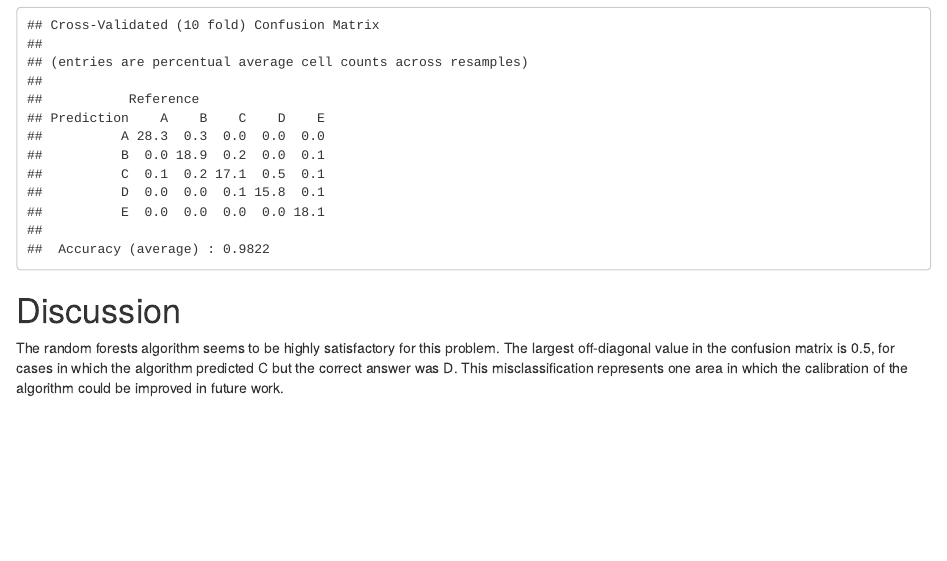
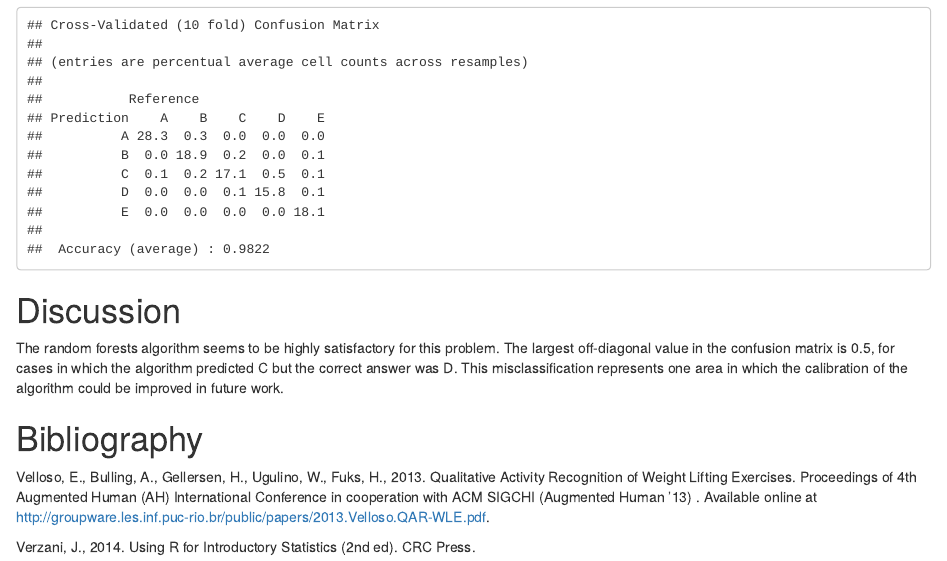
Before and after one commit to papplegate/machine_learning_final_proj, an R Markdown document (applegate_report.Rmd): the page in a window 1100 px wide, from 1590 px down. The pictures show the output file applegate_report.html that the author committed with the source, opened offline.

Commit message:
Add files via upload

```diff
--- a/applegate_report.Rmd
+++ b/applegate_report.Rmd
@@ -2,7 +2,7 @@
 title: "Final Project, Practical Machine Learning"
 author: "Patrick Applegate, applegatepj@gmail.com"
 date: "1 July 2016"
-output: html_document
+output: pdf_document
 ---
 
 # Introduction
@@ -48,3 +48,9 @@ print(confusionMatrix(fit))
 # Discussion
 
 The random forests algorithm seems to be highly satisfactory for this problem.  The largest off-diagonal value in the confusion matrix is 0.5, for cases in which the algorithm predicted C but the correct answer was D.  This misclassification represents one area in which the calibration of the algorithm could be improved in future work.
+
+# Bibliography
+
+Velloso, E., Bulling, A., Gellersen, H., Ugulino, W., Fuks, H., 2013.  Qualitative Activity Recognition of Weight Lifting Exercises.  Proceedings of 4th Augmented Human (AH) International Conference in cooperation with ACM SIGCHI (Augmented Human '13) . Available online at http://groupware.les.inf.puc-rio.br/public/papers/2013.Velloso.QAR-WLE.pdf.
+
+Verzani, J., 2014.  Using R for Introductory Statistics (2nd ed).  CRC Press.
```
Also changed, not shown: applegate_report.html, applegate_report.pdf (added).
